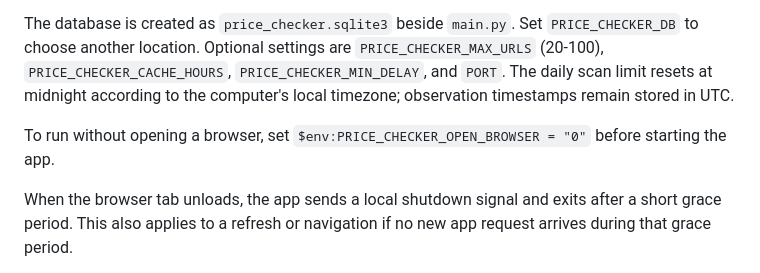
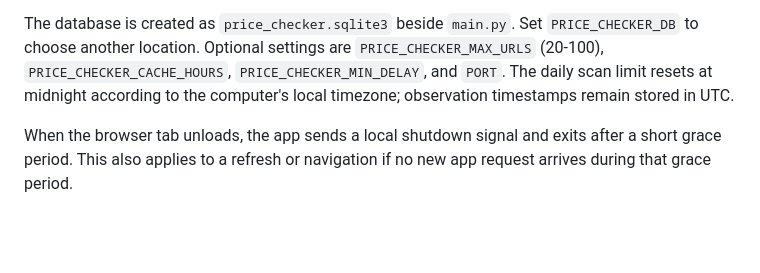
Before and after one commit to Adrian-Utz/price-checker, a Markdown page: README.md, the part around the change. Drawn GitHub-style; blank space fills up the shorter version.

Commit message:
v0.0.1beta
Updated README to reflect new features and improvements.

```diff
--- a/README.md
+++ b/README.md
@@ -20,8 +20,6 @@ A local web app for maintaining a product watchlist and checking prices once per
 4. The app automatically opens `http://127.0.0.1:5000` in your default browser.
 
 The database is created as `price_checker.sqlite3` beside `main.py`. Set `PRICE_CHECKER_DB` to choose another location. Optional settings are `PRICE_CHECKER_MAX_URLS` (20-100), `PRICE_CHECKER_CACHE_HOURS`, `PRICE_CHECKER_MIN_DELAY`, and `PORT`. The daily scan limit resets at midnight according to the computer's local timezone; observation timestamps remain stored in UTC.
-
-To run without opening a browser, set `$env:PRICE_CHECKER_OPEN_BROWSER = "0"` before starting the app.
 
 When the browser tab unloads, the app sends a local shutdown signal and exits after a short grace period. This also applies to a refresh or navigation if no new app request arrives during that grace period.
 
```
